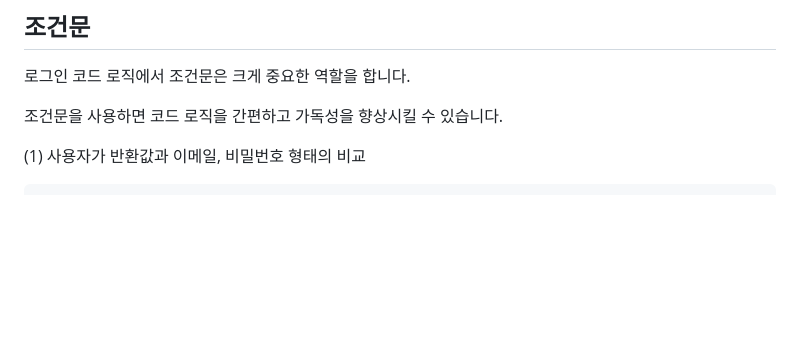
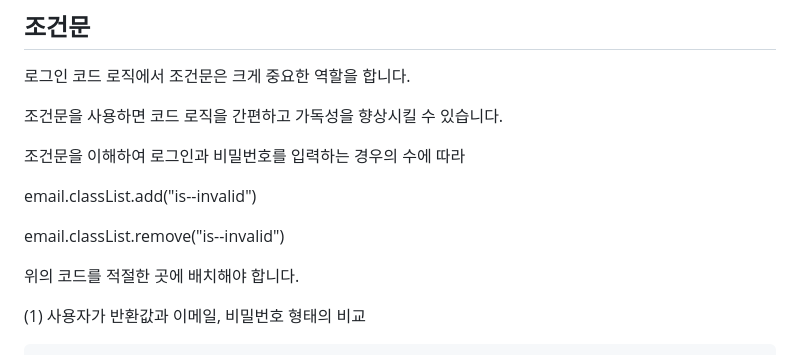
Before and after one commit to createvalue-kangsh/js-homework, a Markdown page: naver_login/README.md, the part around the change. Rendered like a GitHub page; blank space fills up the shorter version.

```diff
--- a/naver_login/README.md
+++ b/naver_login/README.md
@@ -27,6 +27,14 @@
 로그인 코드 로직에서 조건문은 크게 중요한 역할을 합니다.
 
 조건문을 사용하면 코드 로직을 간편하고 가독성을 향상시킬 수 있습니다.
+
+조건문을 이해하여 로그인과 비밀번호를 입력하는 경우의 수에 따라
+
+email.classList.add("is--invalid")
+
+email.classList.remove("is--invalid")
+
+위의 코드를 적절한 곳에 배치해야 합니다.
 
 (1) 사용자가 반환값과 이메일, 비밀번호 형태의 비교
 
```
